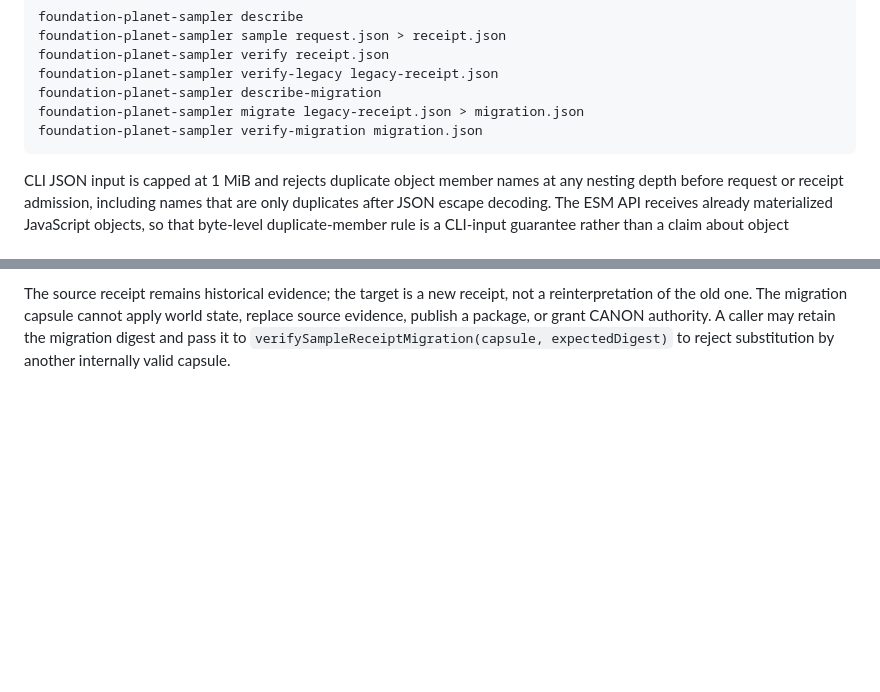
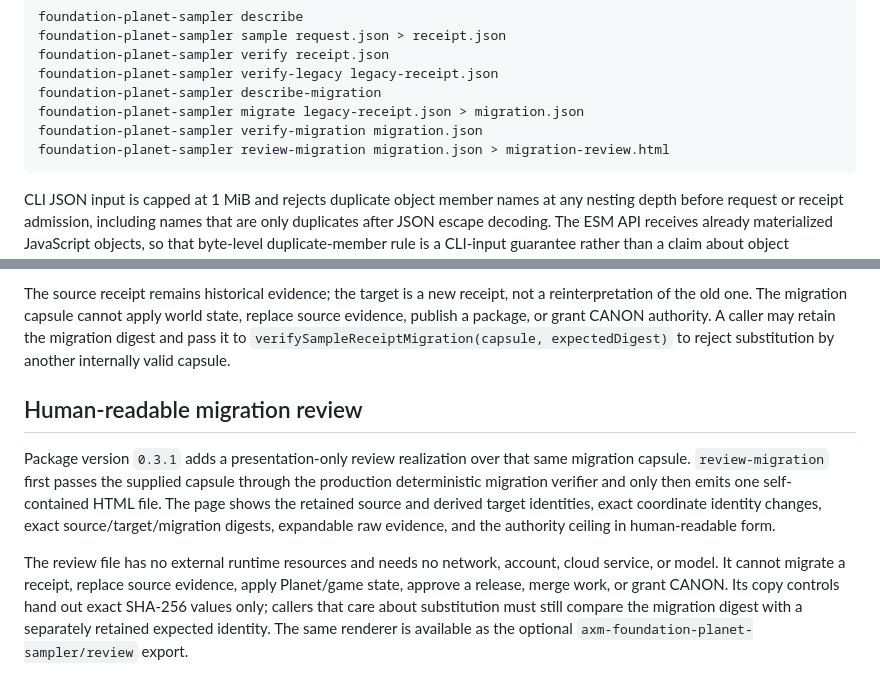
Before and after one commit to mike-axiom-mir/foundation-planet-experiments, a Markdown page: packages/foundation-planet-sampler/README.md, 2 parts joined by grey strips. GitHub-like rendering; blank space fills up the shorter version.

Commit message:
docs: explain local migration review surface

````diff
--- a/packages/foundation-planet-sampler/README.md
+++ b/packages/foundation-planet-sampler/README.md
@@ -35,6 +35,7 @@ foundation-planet-sampler verify-legacy legacy-receipt.json
 foundation-planet-sampler describe-migration
 foundation-planet-sampler migrate legacy-receipt.json > migration.json
 foundation-planet-sampler verify-migration migration.json
+foundation-planet-sampler review-migration migration.json > migration-review.html
 ```
 
 CLI JSON input is capped at 1 MiB and rejects duplicate object member names at
@@ -83,3 +84,21 @@ state, replace source evidence, publish a package, or grant CANON authority. A
 caller may retain the migration digest and pass it to
 `verifySampleReceiptMigration(capsule, expectedDigest)` to reject substitution
 by another internally valid capsule.
+
+## Human-readable migration review
+
+Package version `0.3.1` adds a presentation-only review realization over that
+same migration capsule. `review-migration` first passes the supplied capsule
+through the production deterministic migration verifier and only then emits one
+self-contained HTML file. The page shows the retained source and derived target
+identities, exact coordinate identity changes, exact source/target/migration
+digests, expandable raw evidence, and the authority ceiling in human-readable
+form.
+
+The review file has no external runtime resources and needs no network, account,
+cloud service, or model. It cannot migrate a receipt, replace source evidence,
+apply Planet/game state, approve a release, merge work, or grant CANON. Its copy
+controls hand out exact SHA-256 values only; callers that care about substitution
+must still compare the migration digest with a separately retained expected
+identity. The same renderer is available as the optional
+`axm-foundation-planet-sampler/review` export.
````
